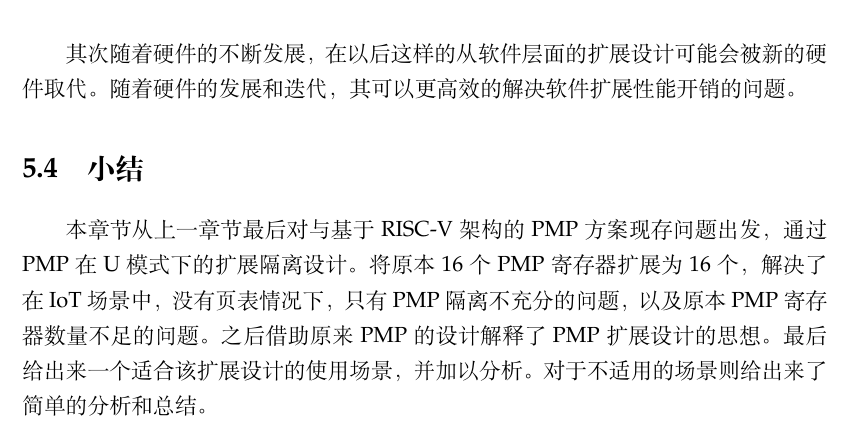
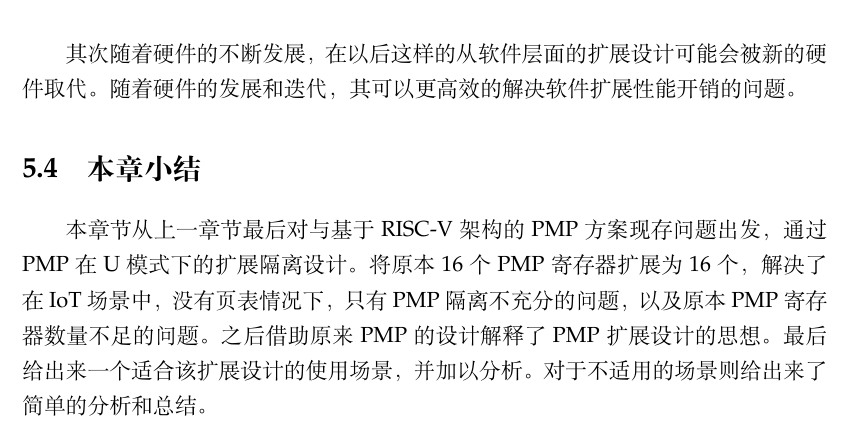
Before and after one commit to wshwbluebird/CSP, a LaTeX thesis (main.tex, which reads Chapters/Chapter5.tex): part of page 27 of 29, cut so that both start at the same text. Compiled offline with XeLaTeX.

Commit message:
FIX: 第五章title 本章小结

```diff
--- a/Chapters/Chapter5.tex
+++ b/Chapters/Chapter5.tex
@@ -136,7 +136,7 @@ L位代表着对新的PMP扩展进行上锁。以上的权限只在U模式下生
 其次随着硬件的不断发展，在以后这样的从软件层面的扩展设计可能会被新的硬件取代。
 随着硬件的发展和迭代，其可以更高效的解决软件扩展性能开销的问题。
 
-\section{小结}
+\section{本章小结}
 本章节从上一章节最后对与基于RISC-V架构的PMP方案现存问题出发，通过PMP在U模式下的扩展隔离设计。
 将原本16个PMP寄存器扩展为16个，解决了在IoT场景中，没有页表情况下，只有PMP隔离不充分的问题，以及
 原本PMP寄存器数量不足的问题。之后借助原来PMP的设计解释了PMP扩展设计的思想。最后给出来一个适合该
```
